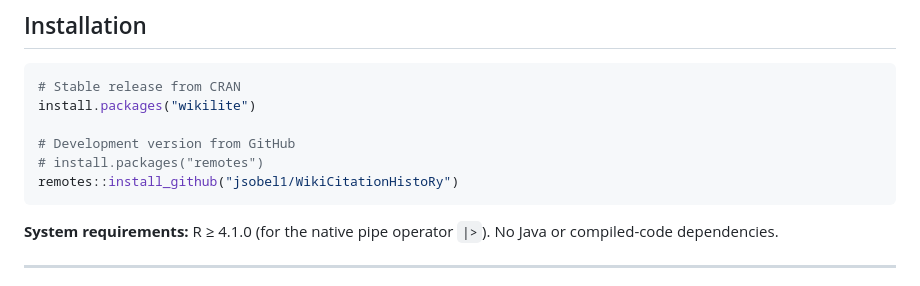
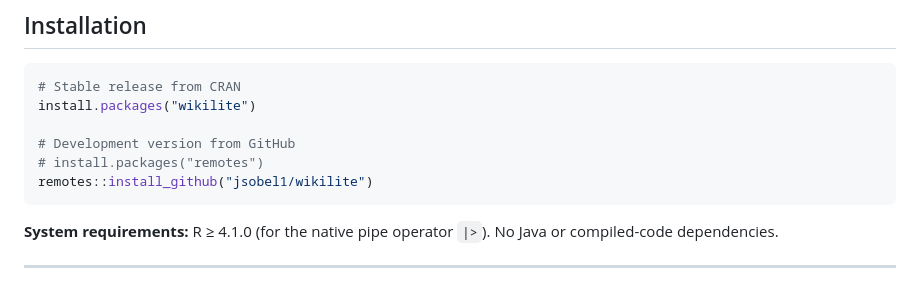
Before and after one commit to jsobel1/wikilite, a Markdown page: README.md, the part around the change. GitHub-like rendering.

Commit message:
Update GitHub repository reference in README

````diff
--- a/README.md
+++ b/README.md
@@ -62,7 +62,7 @@ install.packages("wikilite")
 
 # Development version from GitHub
 # install.packages("remotes")
-remotes::install_github("jsobel1/WikiCitationHistoRy")
+remotes::install_github("jsobel1/wikilite")
 ```
 
 **System requirements:** R ≥ 4.1.0 (for the native pipe operator `|>`). No Java or compiled-code dependencies.
````
